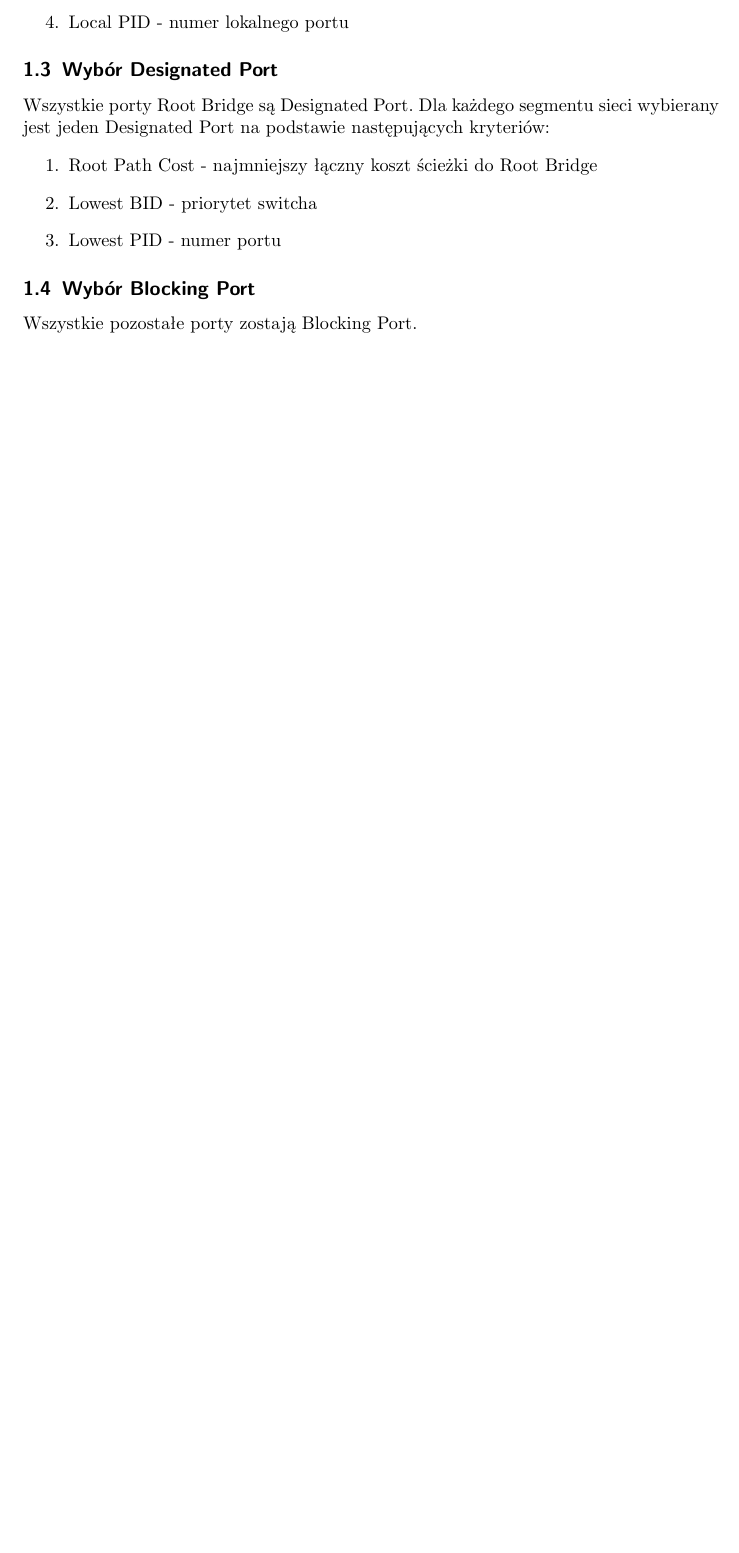
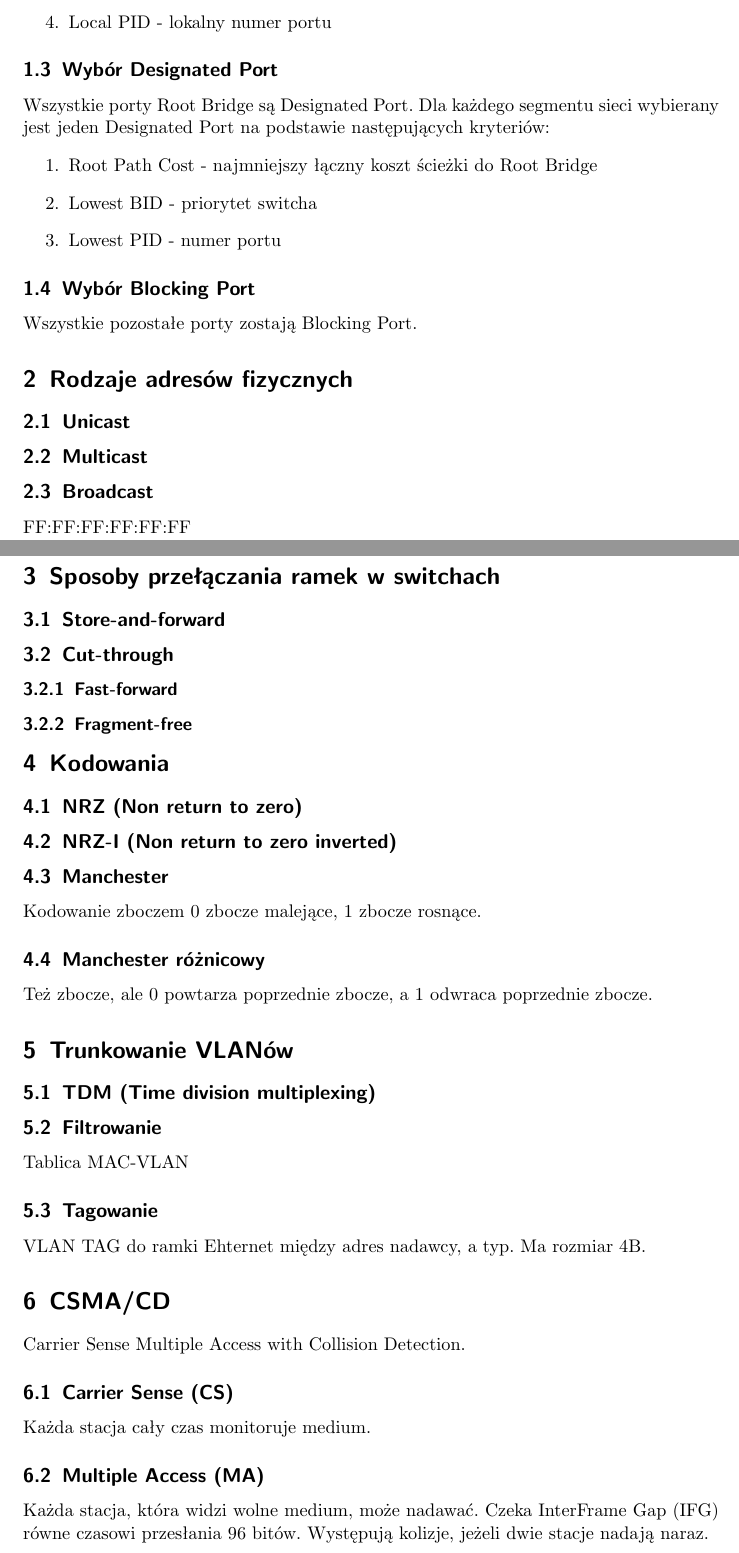
Before and after one commit to mpodmokly/notes, a LaTeX document (sieci.tex): part of page 2 of 2 before the commit and two parts of pages 3 and 4 of 5 after it, the two joined at a grey line, cut so that both start at the same text, the shorter picture padded with empty space. Compiled offline with pdfLaTeX.

Commit message:
networks kol1

```diff
--- a/sieci.tex
+++ b/sieci.tex
@@ -53,7 +55,7 @@
             Root Bridge
         \item Lowest Sender BID - priorytet nadrzędnego switcha
         \item Lowest Port ID (PID) - numer portu nadawcy
-        \item Local PID - numer lokalnego portu
+        \item Local PID - lokalny numer portu
     \end{enumerate}
 
     \subsection{Wybór Designated Port}
@@ -69,3 +71,41 @@
 
     \subsection{Wybór Blocking Port}
     Wszystkie pozostałe porty zostają Blocking Port.
+
+    \section{Rodzaje adresów fizycznych}
+    \subsection{Unicast}
+    \subsection{Multicast}
+    \subsection{Broadcast}
+    FF:FF:FF:FF:FF:FF
+    \section{Sposoby przełączania ramek w switchach}
+    \subsection{Store-and-forward}
+    \subsection{Cut-through}
+    \subsubsection{Fast-forward}
+    \subsubsection{Fragment-free}
+
+    \section{Kodowania}
+    \subsection{NRZ (Non return to zero)}
+    \subsection{NRZ-I (Non return to zero inverted)}
+    \subsection{Manchester}
+    Kodowanie zboczem 0 zbocze malejące, 1 zbocze rosnące.
+    \subsection{Manchester różnicowy}
+    Też zbocze, ale 0 powtarza poprzednie zbocze, a 1 odwraca
+    poprzednie zbocze.
+
+    \section{Trunkowanie VLANów}
+    \subsection{TDM (Time division multiplexing)}
+    \subsection{Filtrowanie}
+    Tablica MAC-VLAN
+    \subsection{Tagowanie}
+    VLAN TAG do ramki Ehternet między adres nadawcy, a typ. Ma
+    rozmiar 4B.
+
+    \section{CSMA/CD}
+    Carrier Sense Multiple Access with Collision Detection.
+    \subsection{Carrier Sense (CS)}
+    Każda stacja cały czas monitoruje medium.
+    \subsection{Multiple Access (MA)}
+    Każda stacja, która widzi wolne medium, może nadawać. Czeka
+    InterFrame Gap (IFG) równe czasowi przesłania 96 bitów. Występują
+    kolizje, jeżeli dwie stacje nadają naraz.
+    \subsection{Collision Detection (CD)}
```
Also changed, not shown: sieci.pdf, sieci.tex (20 more changed lines).
